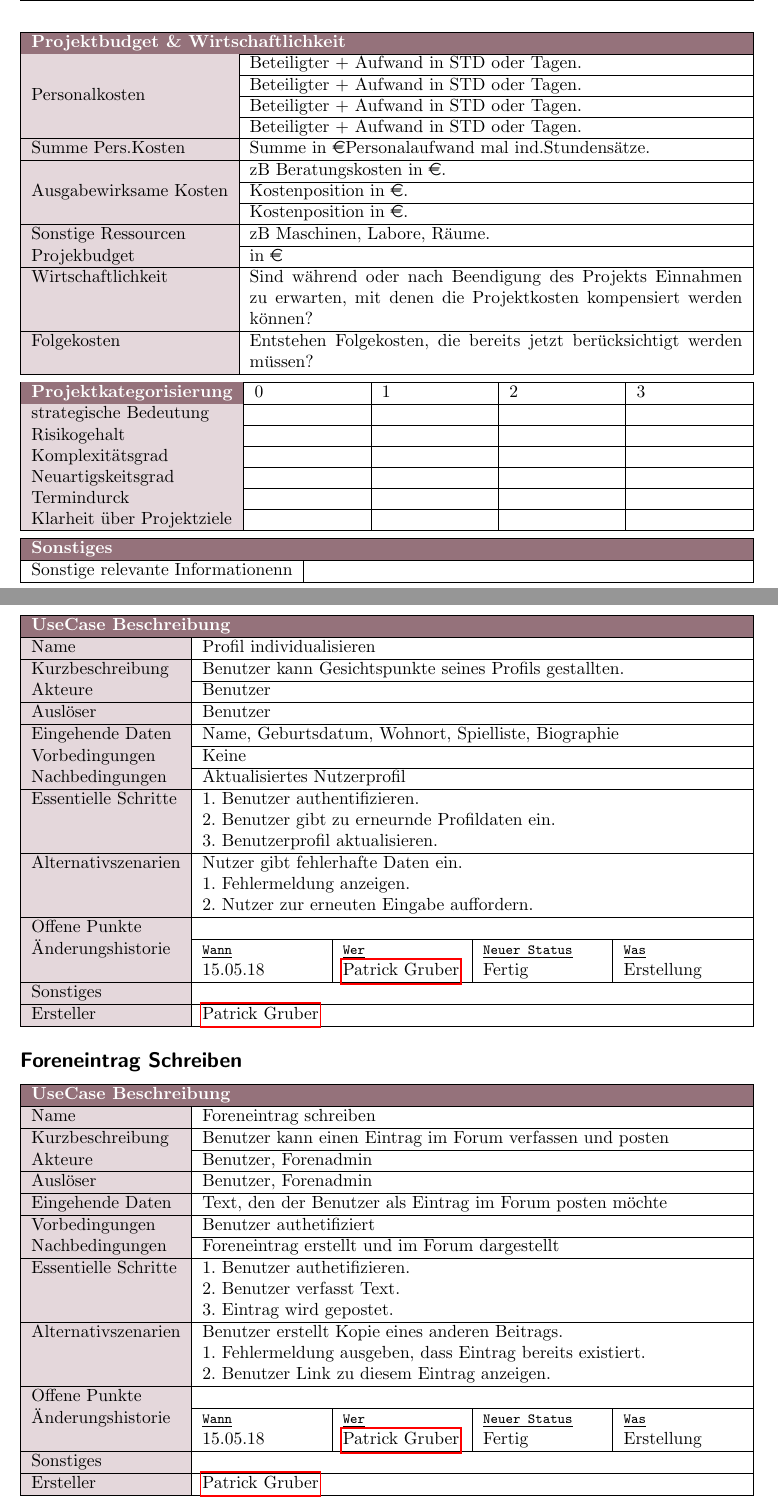
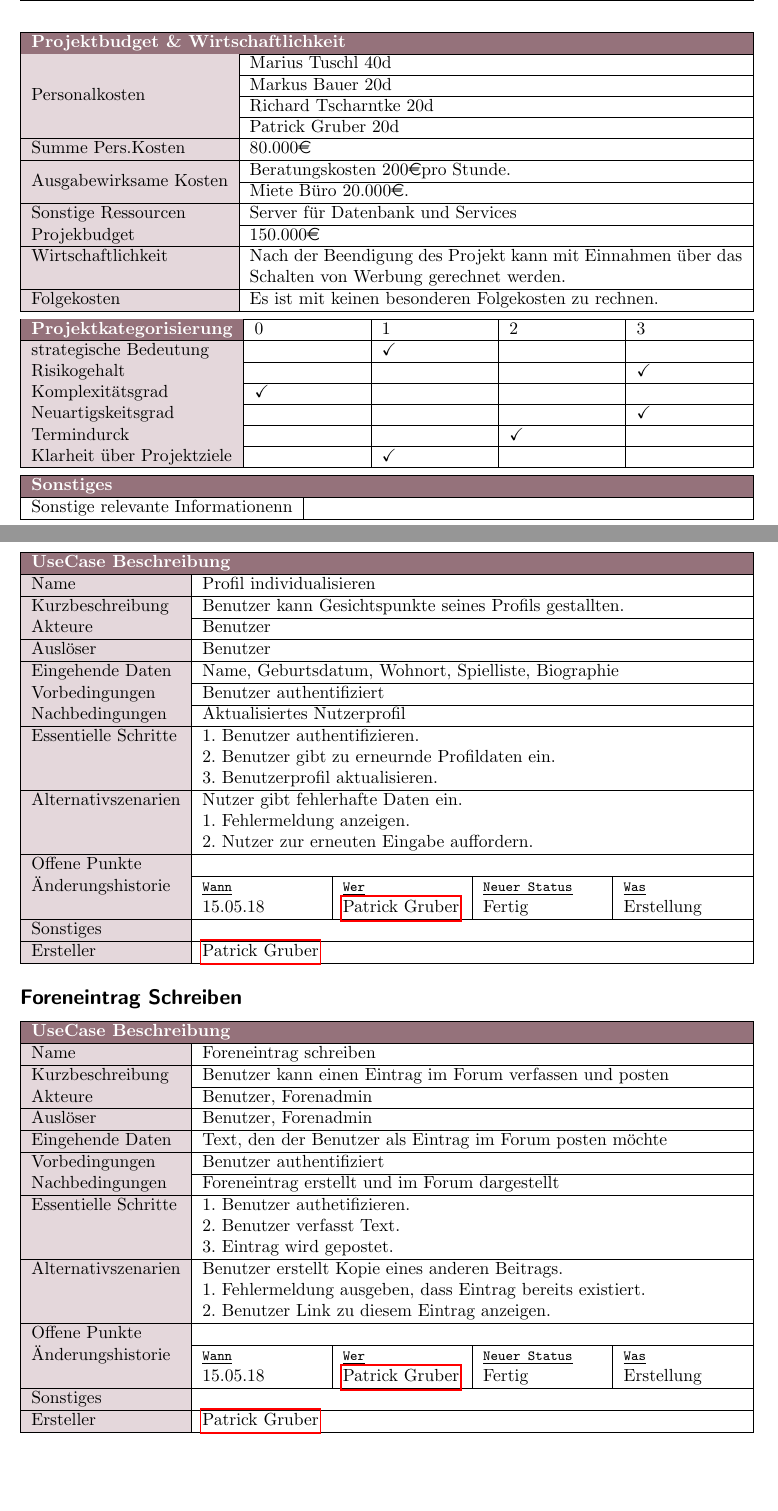
Before and after one commit to H4xxd/SE_SS18, a LaTeX document (SE_Projektbericht.tex, which reads docs/0_Sonstiges/TexFiles/projektauftrag.tex, docs/2_UseCaseBeschreibungen/UCB_Patrick.tex): two parts of pages 5 and 11 of 15, joined at a grey line, cut so that both start at the same text. Compiled offline with pdfLaTeX; an older LaTeX class or package is replaced by its successor.

Commit message:
Änderung Projektauftrag

```diff
--- a/docs/0_Sonstiges/TexFiles/projektauftrag.tex
+++ b/docs/0_Sonstiges/TexFiles/projektauftrag.tex
@@ -91,29 +91,27 @@
 	\hline
 	\multicolumn{2}{|l|}{\colorcell{Projektbudget \& Wirtschaftlichkeit}}\\
 	\hline
-	\colorcelllight{} & Beteiligter + Aufwand in STD oder Tagen.\\
+	\colorcelllight{} & Marius Tuschl 40d \\
 	\cline{2-2}
-	\colorcelllight{} & Beteiligter + Aufwand in STD oder Tagen.\\
+	\colorcelllight{} & Markus Bauer 20d\\
 	\cline{2-2}
-	\colorcelllight{} & Beteiligter + Aufwand in STD oder Tagen.\\
+	\colorcelllight{} & Richard Tscharntke 20d\\
 	\cline{2-2}
-	\multirow{-4}{*}{\colorcelllight{Personalkosten}} & Beteiligter + Aufwand in STD oder Tagen.\\
+	\multirow{-4}{*}{\colorcelllight{Personalkosten}} & Patrick Gruber 20d\\
 	\hline
-	\colorcelllight{Summe Pers.Kosten} & Summe in \euro Personalaufwand mal ind.Stundensätze.\\
+	\colorcelllight{Summe Pers.Kosten} & 80.000\euro\\
 	\hline
-	\colorcelllight{} &  zB Beratungskosten in \euro.\\
+	\colorcelllight{} & Beratungskosten  200\euro pro Stunde.\\
 	\cline{2-2}
-	\colorcelllight{} & Kostenposition in \euro.\\
-	\cline{2-2}
-	\multirow{-3}{*}{\colorcelllight{Ausgabewirksame Kosten}} & Kostenposition in \euro.\\
+	\multirow{-2}{*}{\colorcelllight{Ausgabewirksame Kosten}} &Miete Büro 20.000\euro.\\
 	\hline
-	\colorcelllight{Sonstige Ressourcen} & zB Maschinen, Labore, Räume.\\
+	\colorcelllight{Sonstige Ressourcen} & Server für Datenbank und Services\\
 	\hline
-	\colorcelllight{Projekbudget} & in \euro\\
+	\colorcelllight{Projekbudget} & 150.000\euro\\
 	\hline
-	\colorcelllight{Wirtschaftlichkeit} & Sind während oder nach Beendigung des Projekts Einnahmen zu erwarten, mit denen die Projektkosten kompensiert werden können?\\
+	\colorcelllight{Wirtschaftlichkeit} & Nach der Beendigung des Projekt kann mit Einnahmen über das Schalten von Werbung gerechnet werden.\\
 	\hline
-	\colorcelllight{Folgekosten} & Entstehen Folgekosten, die bereits jetzt berücksichtigt werden müssen?\\
+	\colorcelllight{Folgekosten} & Es ist mit keinen besonderen Folgekosten zu rechnen. \\
 	\hline
 \end{tabularx}
 \newline
@@ -123,17 +121,17 @@
 	\hline
 	\colorcell{Projektkategorisierung} &0 & 1 & 2 & 3\\
 	\hline
-	\colorcelllight{strategische Bedeutung} & & & &\\
+	\colorcelllight{strategische Bedeutung} & &\checkmark & &\\
 	\cline{2-5}
-	\colorcelllight{Risikogehalt} & & & & \\
+	\colorcelllight{Risikogehalt} & & & &\checkmark \\
 	\cline{2-5}
-	\colorcelllight{Komplexitätsgrad} & & & & \\
+	\colorcelllight{Komplexitätsgrad} &\checkmark & & & \\
 	\cline{2-5}
-	\colorcelllight{Neuartigskeitsgrad} & & & & \\
+	\colorcelllight{Neuartigskeitsgrad} & & & &\checkmark \\
 	\cline{2-5}
-	\colorcelllight{Termindurck} & & & & \\
+	\colorcelllight{Termindurck} & & &\checkmark& \\
 	\cline{2-5}
-	\colorcelllight{Klarheit über Projektziele} & & & & \\
+	\colorcelllight{Klarheit über Projektziele} & & \checkmark& & \\
 	\hline
 \end{tabularx}
 \newline
--- a/docs/2_UseCaseBeschreibungen/UCB_Patrick.tex
+++ b/docs/2_UseCaseBeschreibungen/UCB_Patrick.tex
@@ -22,7 +22,7 @@
 	\hline
 	Eingehende Daten&\multicolumn{4}{p{\ylength}|}{Name, Geburtsdatum, Wohnort, Spielliste, Biographie}\\
 	\hline
-	Vorbedingungen&\multicolumn{4}{p{\ylength}|}{Keine}\\
+	Vorbedingungen&\multicolumn{4}{p{\ylength}|}{Benutzer authentifiziert}\\
 	\hline
 	Nachbedingungen&\multicolumn{4}{p{\ylength}|}{Aktualisiertes Nutzerprofil}\\
 	\hline
@@ -69,7 +69,7 @@
 	\hline
 	Eingehende Daten&\multicolumn{4}{p{\ylength}|}{Text, den der Benutzer als Eintrag im Forum posten möchte}\\
 	\hline
-	Vorbedingungen&\multicolumn{4}{p{\ylength}|}{Benutzer authetifiziert}\\
+	Vorbedingungen&\multicolumn{4}{p{\ylength}|}{Benutzer authentifiziert}\\
 	\hline
 	Nachbedingungen&\multicolumn{4}{p{\ylength}|}{Foreneintrag erstellt und im Forum dargestellt}\\
 	\hline
```
Also changed, not shown: docs/2_UseCaseBeschreibungen/UCB_Marius.tex (+2 -2 lines), docs/2_UseCaseBeschreibungen/UCB_Markus.tex (+2 -2 lines), SE_Projektbericht.pdf, 1 other file.
